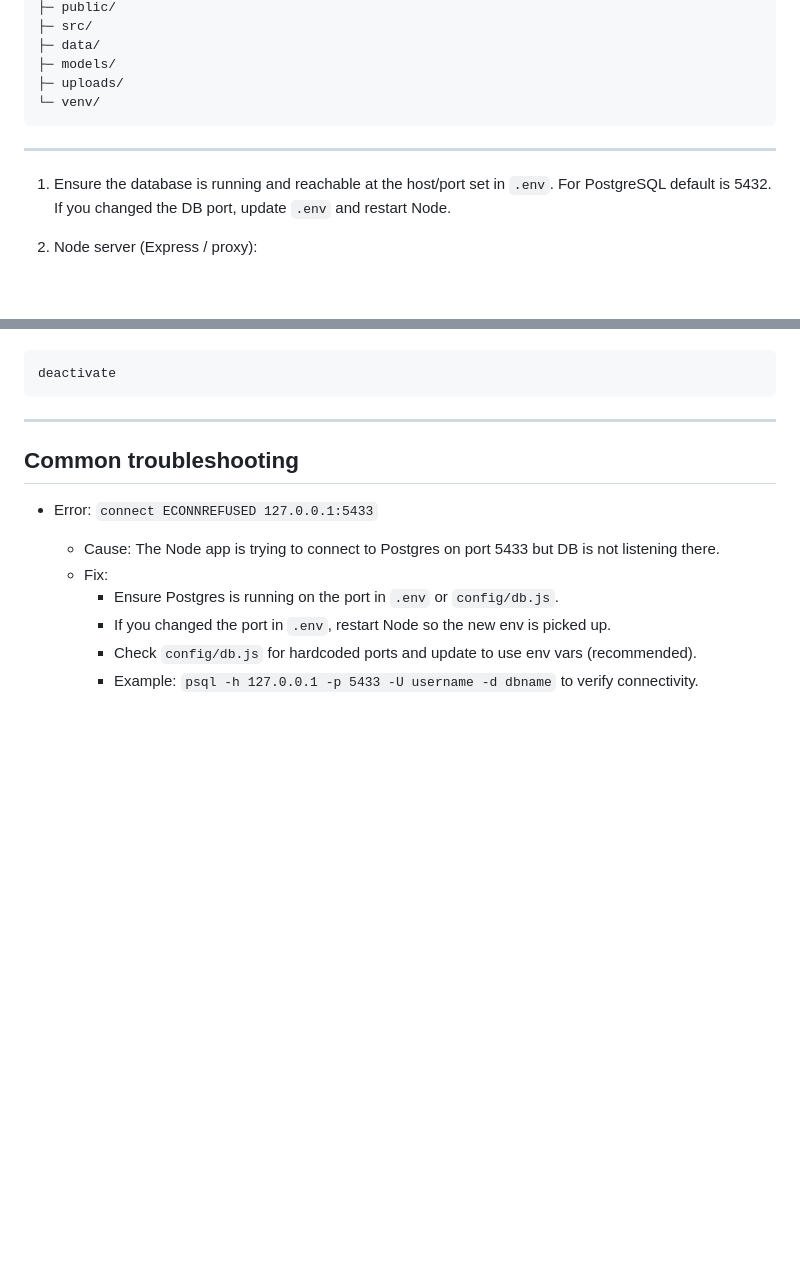
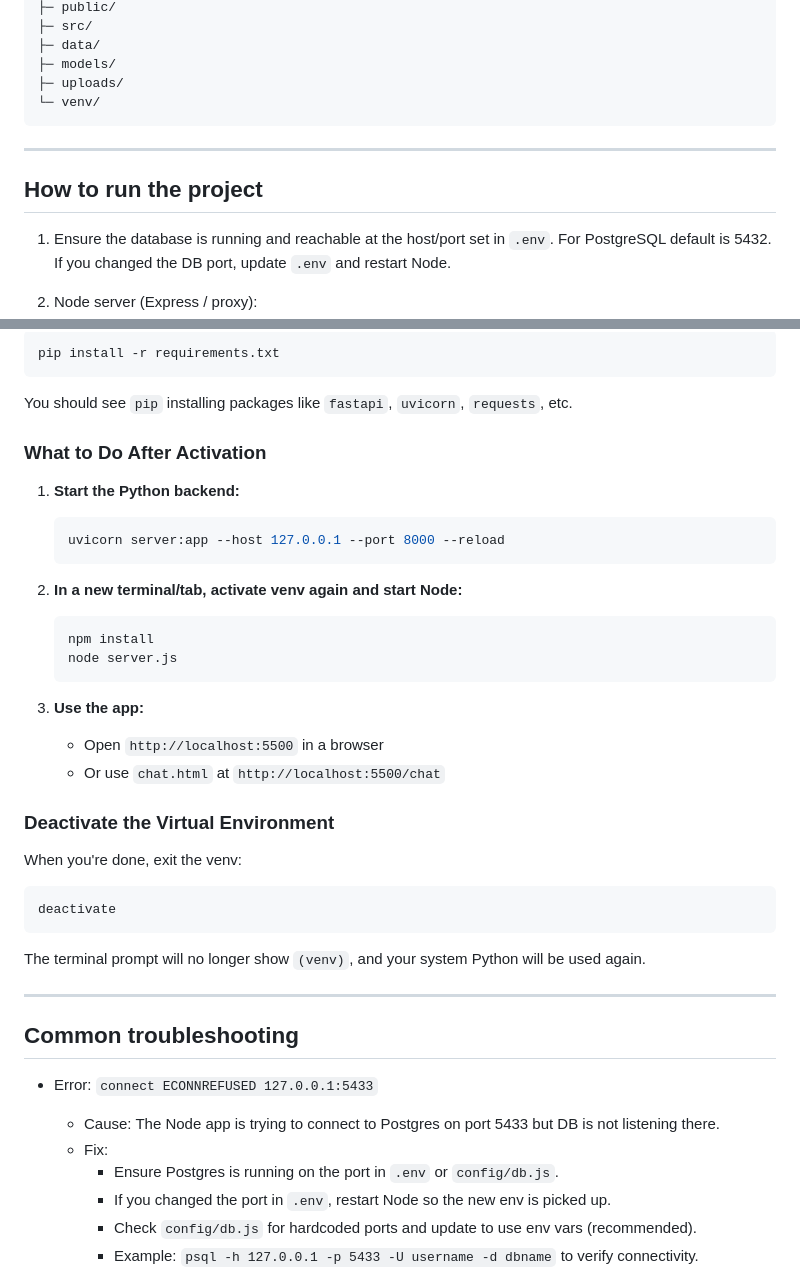
Before and after one commit to shrutissajeev-boop/voxen_frontend, a Markdown page: README.md, 2 parts joined by grey strips. Drawn GitHub-style; blank space fills up the shorter version.

````diff
--- a/README.md
+++ b/README.md
@@ -102,6 +154,8 @@ AI_BACKEND_TIMEOUT_MS=300000
 
 ---
 
+## How to run the project
+
 1. Ensure the database is running and reachable at the host/port set in `.env`. For PostgreSQL default is 5432. If you changed the DB port, update `.env` and restart Node.
 
 2. Node server (Express / proxy):
@@ -149,7 +253,35 @@ To deactivate:
+```bash
+pip install -r requirements.txt
+```
+
+You should see `pip` installing packages like `fastapi`, `uvicorn`, `requests`, etc.
+
+### What to Do After Activation
+
+1. **Start the Python backend:**
+   ```bash
+   uvicorn server:app --host 127.0.0.1 --port 8000 --reload
+   ```
+
+2. **In a new terminal/tab, activate venv again and start Node:**
+   ```bash
+   npm install
+   node server.js
+   ```
+
+3. **Use the app:**
+   - Open `http://localhost:5500` in a browser
+   - Or use `chat.html` at `http://localhost:5500/chat`
+
+### Deactivate the Virtual Environment
+
+When you're done, exit the venv:
 
 ```bash
 deactivate
 ```
+
+The terminal prompt will no longer show `(venv)`, and your system Python will be used again.
 
 ---
 
````
Also changed, not shown: other parts of README.md (+108 -8 lines).
